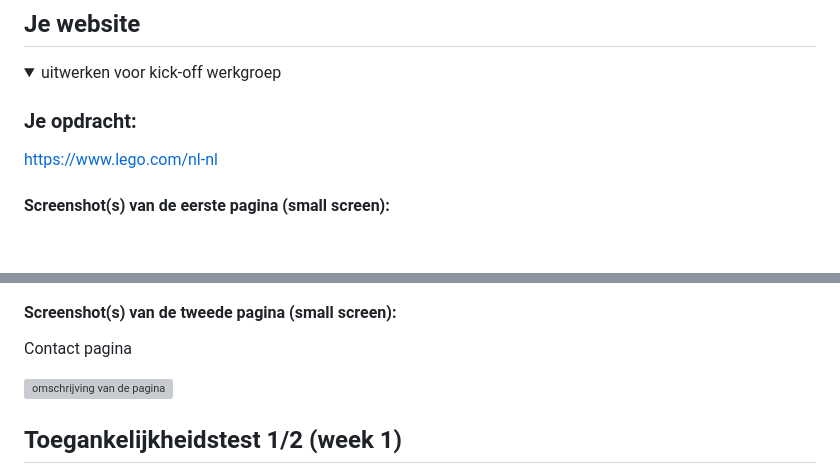
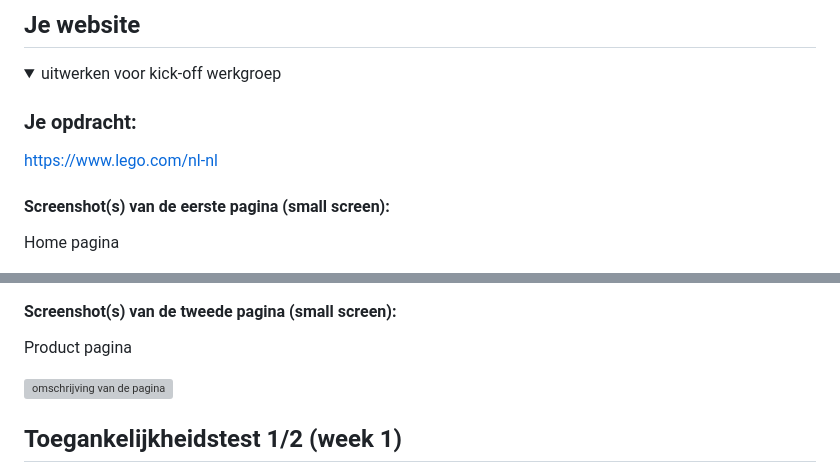
Before and after one commit to Chimenevlan/FED, a Markdown page: README.md, 2 parts joined by grey strips. Rendered like a GitHub page; blank space fills up the shorter version; grey boxes are pictures that could not be loaded.

```diff
--- a/README.md
+++ b/README.md
@@ -39,12 +39,13 @@ Nb. Door *open* toe te voegen aan een *details* element kun je deze standaard op
   https://www.lego.com/nl-nl
 
   #### Screenshot(s) van de eerste pagina (small screen):
-
+  Home pagina
 
   <img src="readme-images/Homepagina .png" width="375px" alt="omschrijving van de pagina">
 
   #### Screenshot(s) van de tweede pagina (small screen):
-  Contact pagina
+  Product pagina
+
 
   <img src="readme-images/Product pagina.png" width="375px" alt="omschrijving van de pagina">
 
```
